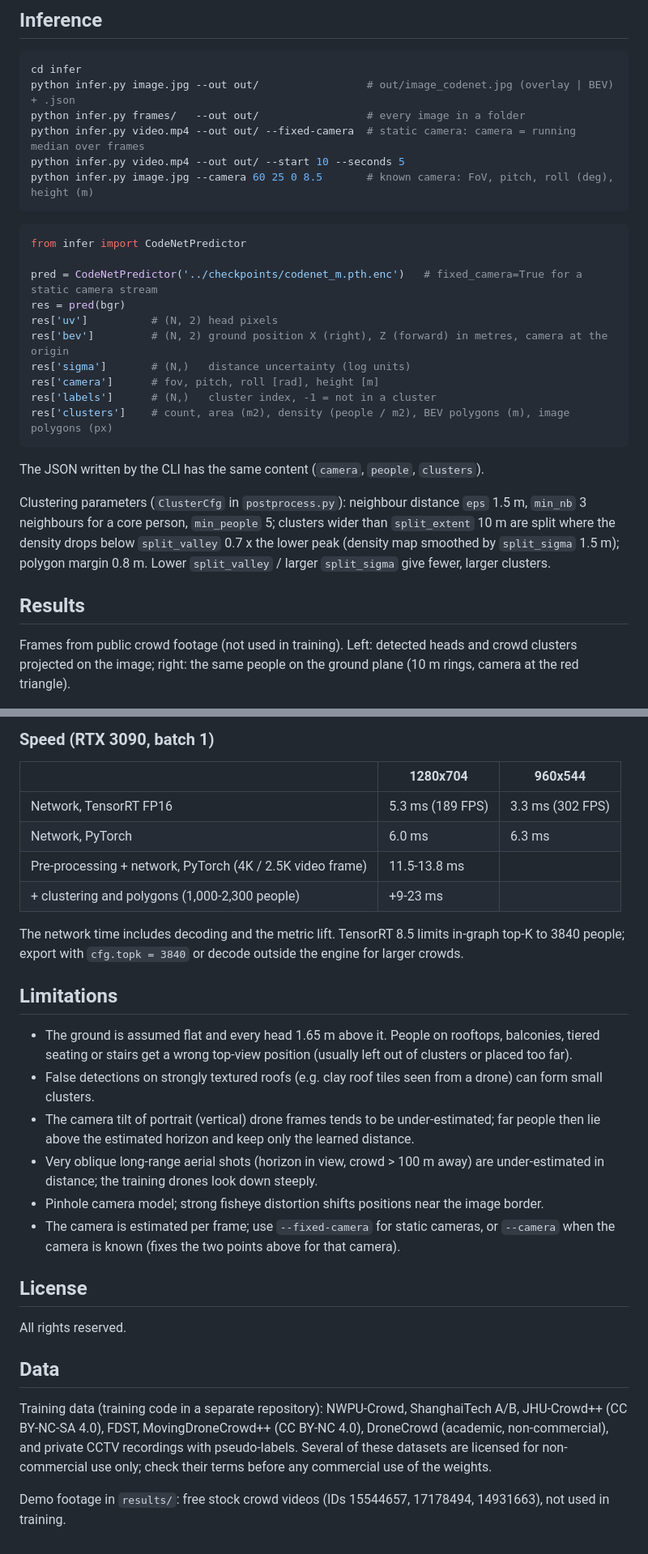
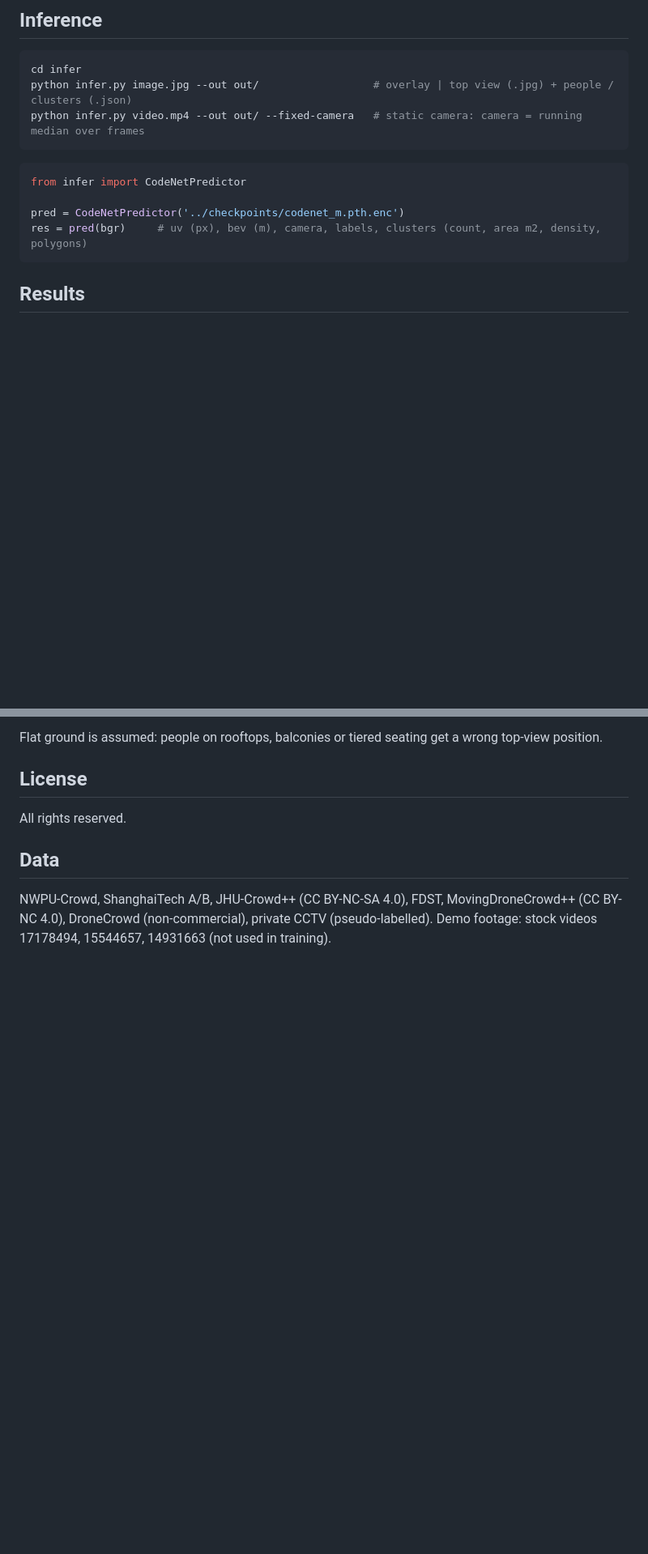
Before and after one commit to meister1378/CodeNet, a Markdown page: README.md, 2 parts joined by grey strips. Shown at 81% size. Drawn GitHub-style; blank space fills up the shorter version.

````diff
--- a/README.md
+++ b/README.md
@@ -70,37 +48,18 @@ export CKPT_KEY=<key>
 
 ```bash
 cd infer
-python infer.py image.jpg --out out/                 # out/image_codenet.jpg (overlay | BEV) + .json
-python infer.py frames/   --out out/                 # every image in a folder
-python infer.py video.mp4 --out out/ --fixed-camera  # static camera: camera = running median over frames
-python infer.py video.mp4 --out out/ --start 10 --seconds 5
-python infer.py image.jpg --camera 60 25 0 8.5       # known camera: FoV, pitch, roll (deg), height (m)
+python infer.py image.jpg --out out/                  # overlay | top view (.jpg) + people / clusters (.json)
+python infer.py video.mp4 --out out/ --fixed-camera   # static camera: camera = running median over frames
 ```
 
 ```python
 from infer import CodeNetPredictor
 
-pred = CodeNetPredictor('../checkpoints/codenet_m.pth.enc')   # fixed_camera=True for a static camera stream
-res = pred(bgr)
-res['uv']          # (N, 2) head pixels
-res['bev']         # (N, 2) ground position X (right), Z (forward) in metres, camera at the origin
-res['sigma']       # (N,)   distance uncertainty (log units)
-res['camera']      # fov, pitch, roll [rad], height [m]
-res['labels']      # (N,)   cluster index, -1 = not in a cluster
-res['clusters']    # count, area (m2), density (people / m2), BEV polygons (m), image polygons (px)
+pred = CodeNetPredictor('../checkpoints/codenet_m.pth.enc')
+res = pred(bgr)     # uv (px), bev (m), camera, labels, clusters (count, area m2, density, polygons)
 ```
 
-The JSON written by the CLI has the same content (`camera`, `people`, `clusters`).
-
-Clustering parameters (`ClusterCfg` in `postprocess.py`): neighbour distance `eps` 1.5 m, `min_nb` 3
-neighbours for a core person, `min_people` 5; clusters wider than `split_extent` 10 m are split where the
-density drops below `split_valley` 0.7 x the lower peak (density map smoothed by `split_sigma` 1.5 m);
-polygon margin 0.8 m. Lower `split_valley` / larger `split_sigma` give fewer, larger clusters.
-
 ## Results
-
-Frames from public crowd footage (not used in training). Left: detected heads and crowd clusters projected
-on the image; right: the same people on the ground plane (10 m rings, camera at the red triangle).
 
 <div align="center">
   <img src="results/images/parade_aerial.jpg" width="95%"/>
@@ -139,28 +88,5 @@ binned by camera height; median per-person distance error against the geometry t
 
-### Speed (RTX 3090, batch 1)
-
-| | 1280x704 | 960x544 |
-|---|---|---|
-| Network, TensorRT FP16 | 5.3 ms (189 FPS) | 3.3 ms (302 FPS) |
-| Network, PyTorch | 6.0 ms | 6.3 ms |
-| Pre-processing + network, PyTorch (4K / 2.5K video frame) | 11.5-13.8 ms | |
-| + clustering and polygons (1,000-2,300 people) | +9-23 ms | |
-
-The network time includes decoding and the metric lift. TensorRT 8.5 limits in-graph top-K to 3840 people;
-export with `cfg.topk = 3840` or decode outside the engine for larger crowds.
-
-## Limitations
-
-- The ground is assumed flat and every head 1.65 m above it. People on rooftops, balconies, tiered seating or
-  stairs get a wrong top-view position (usually left out of clusters or placed too far).
-- False detections on strongly textured roofs (e.g. clay roof tiles seen from a drone) can form small clusters.
-- The camera tilt of portrait (vertical) drone frames tends to be under-estimated; far people then lie above
-  the estimated horizon and keep only the learned distance.
-- Very oblique long-range aerial shots (horizon in view, crowd > 100 m away) are under-estimated in
-  distance; the training drones look down steeply.
-- Pinhole camera model; strong fisheye distortion shifts positions near the image border.
-- The camera is estimated per frame; use `--fixed-camera` for static cameras, or `--camera` when the
-  camera is known (fixes the two points above for that camera).
+Flat ground is assumed: people on rooftops, balconies or tiered seating get a wrong top-view position.
 
 ## License
 
@@ -168,9 +94,6 @@ All rights reserved.
 
 ## Data
 
-Training data (training code in a separate repository): NWPU-Crowd, ShanghaiTech A/B, JHU-Crowd++
-(CC BY-NC-SA 4.0), FDST, MovingDroneCrowd++ (CC BY-NC 4.0), DroneCrowd (academic, non-commercial), and
-private CCTV recordings with pseudo-labels. Several of these datasets are licensed for non-commercial use
-only; check their terms before any commercial use of the weights.
-
-Demo footage in `results/`: free stock crowd videos (IDs 15544657, 17178494, 14931663), not used in training.
+NWPU-Crowd, ShanghaiTech A/B, JHU-Crowd++ (CC BY-NC-SA 4.0), FDST, MovingDroneCrowd++ (CC BY-NC 4.0),
+DroneCrowd (non-commercial), private CCTV (pseudo-labelled). Demo footage: stock videos 17178494, 15544657,
+14931663 (not used in training).
````
Also changed, not shown: other parts of README.md (+23 -55 lines), img/architecture.png.
